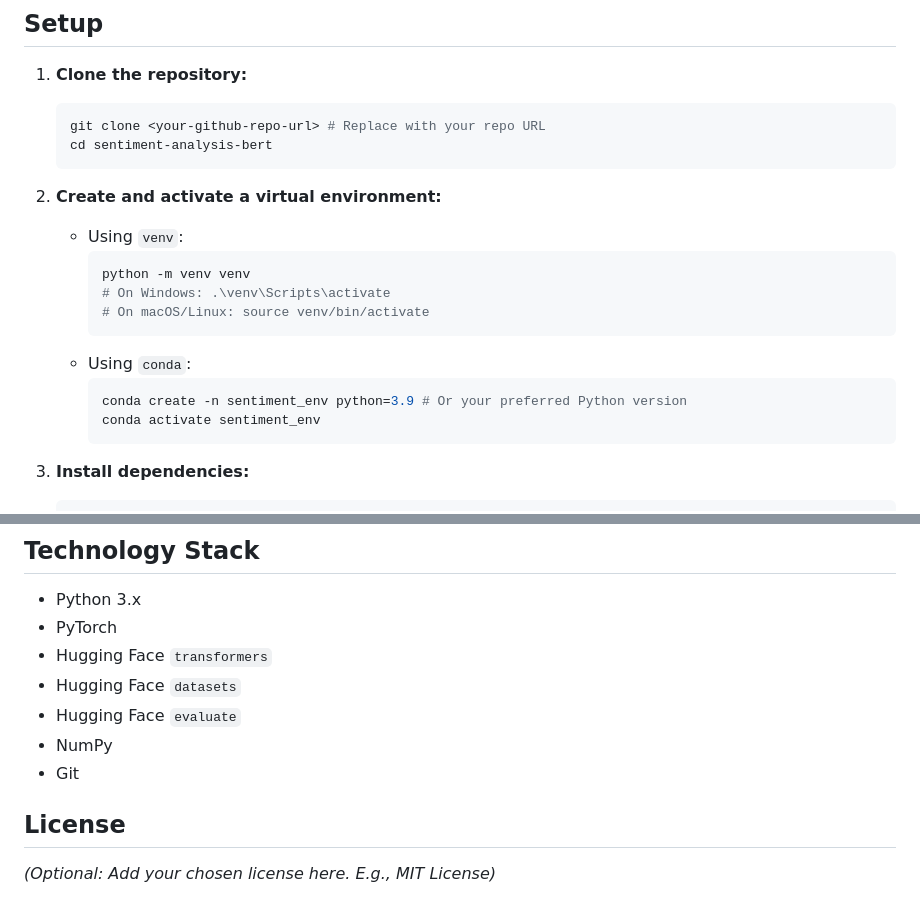
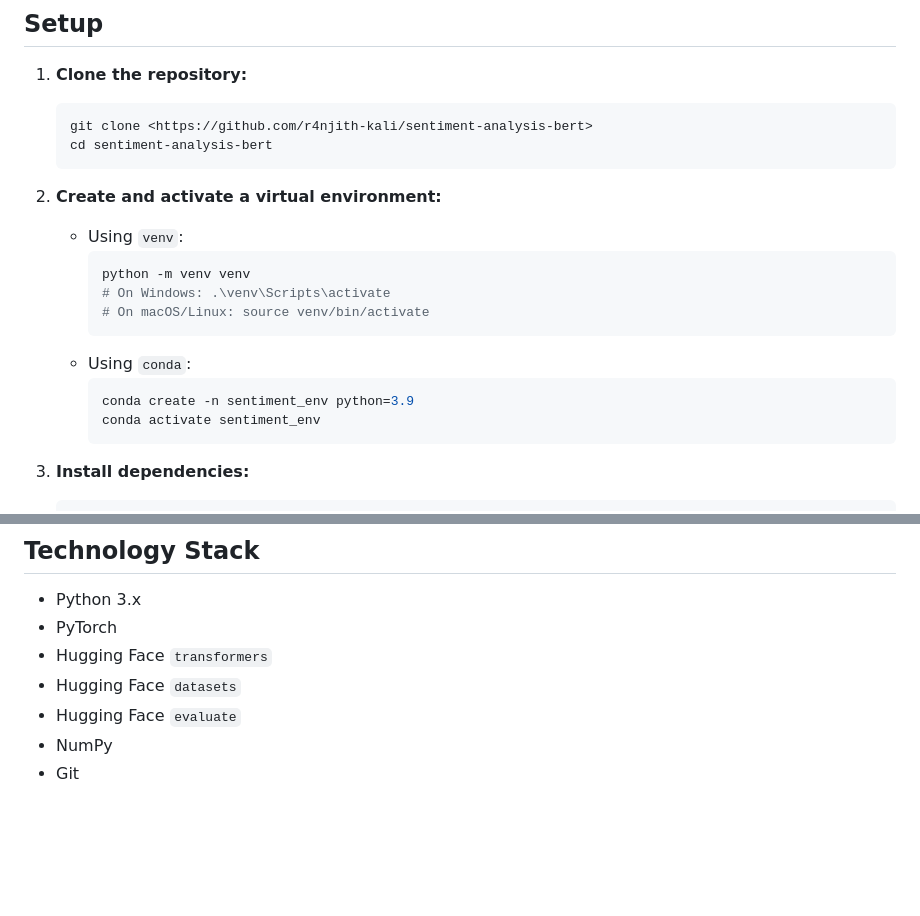
Before and after one commit to r4njith-kali/sentiment-analysis-bert, a Markdown page: README.md, 2 parts joined by grey strips. Rendered like a GitHub page; blank space fills up the shorter version.

````diff
--- a/README.md
+++ b/README.md
@@ -3,7 +3,7 @@
 
 1.  **Clone the repository:**
     ```bash
-    git clone <your-github-repo-url> # Replace with your repo URL
+    git clone <https://github.com/r4njith-kali/sentiment-analysis-bert>
     cd sentiment-analysis-bert
     ```
 
@@ -16,7 +16,7 @@
         ```
     *   Using `conda`:
         ```bash
-        conda create -n sentiment_env python=3.9 # Or your preferred Python version
+        conda create -n sentiment_env python=3.9
         conda activate sentiment_env
         ```
 
@@ -100,7 +100,3 @@ Key hyperparameters and paths can be modified in `src/config.py`:
 *   Hugging Face `evaluate`
 *   NumPy
 *   Git
-
-## License
-
-*(Optional: Add your chosen license here. E.g., MIT License)*
````
